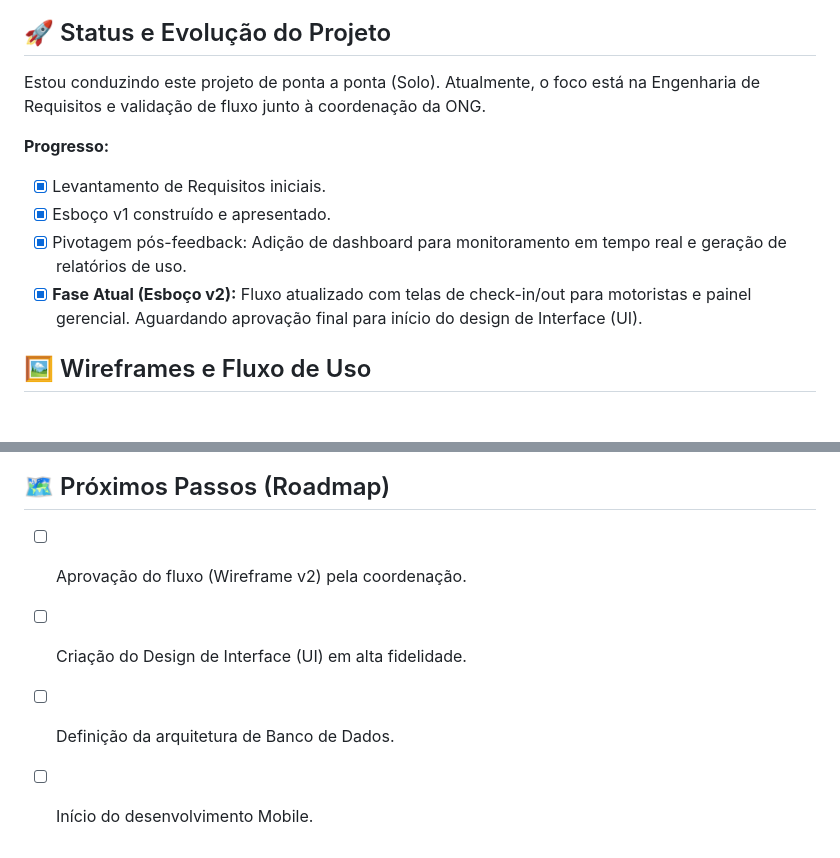
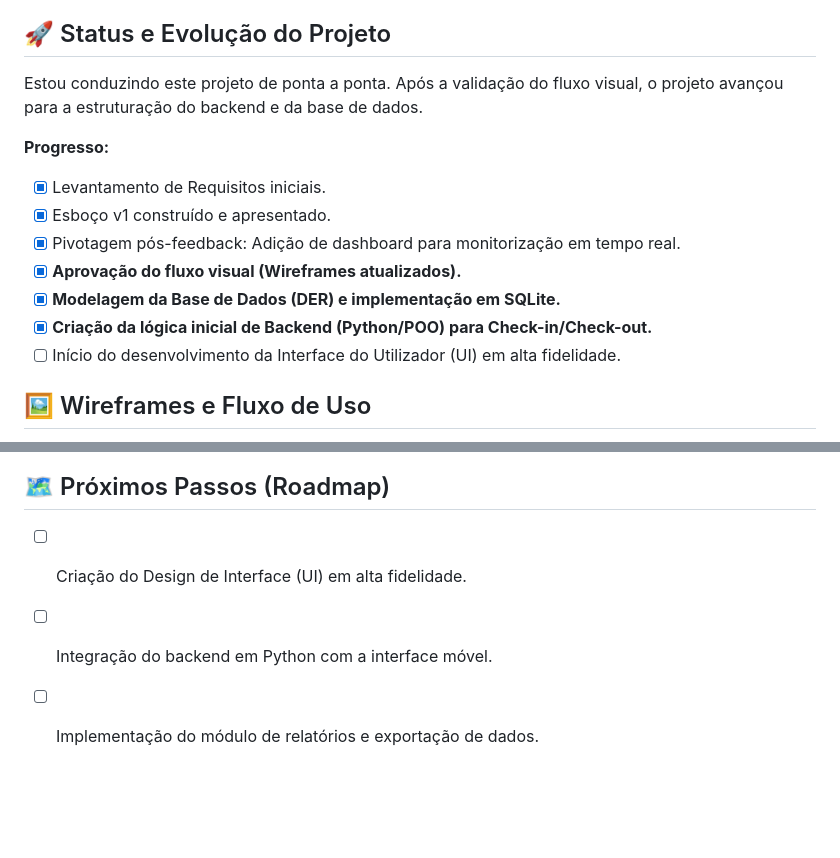
Before and after one commit to Ohlipeh/app-logistica-familia-feliz, a Markdown page: README.md, 2 parts joined by grey strips. Rendered like a GitHub page; blank space fills up the shorter version.

Commit message:
Saindo da fase de validação visual para estrutura técnica em banco de dados com SQLite

```diff
--- a/README.md
+++ b/README.md
@@ -11,14 +11,17 @@ A instituição precisava de um sistema centralizado para organizar o uso de seu
 
 ## 🚀 Status e Evolução do Projeto
 
-Estou conduzindo este projeto de ponta a ponta (Solo). Atualmente, o foco está na Engenharia de Requisitos e validação de fluxo junto à coordenação da ONG.
+Estou conduzindo este projeto de ponta a ponta. Após a validação do fluxo visual, o projeto avançou para a estruturação do backend e da base de dados.
 
 **Progresso:**
 
 - [x] Levantamento de Requisitos iniciais.
 - [x] Esboço v1 construído e apresentado.
-- [x] Pivotagem pós-feedback: Adição de dashboard para monitoramento em tempo real e geração de relatórios de uso.
-- [x] **Fase Atual (Esboço v2):** Fluxo atualizado com telas de check-in/out para motoristas e painel gerencial. Aguardando aprovação final para início do design de Interface (UI).
+- [x] Pivotagem pós-feedback: Adição de dashboard para monitorização em tempo real.
+- [x] **Aprovação do fluxo visual (Wireframes atualizados).**
+- [x] **Modelagem da Base de Dados (DER) e implementação em SQLite.**
+- [x] **Criação da lógica inicial de Backend (Python/POO) para Check-in/Check-out.**
+- [ ] Início do desenvolvimento da Interface do Utilizador (UI) em alta fidelidade.
 
 ## 🖼️ Wireframes e Fluxo de Uso
 
@@ -29,6 +46,5 @@ Abaixo estão os protótipos de baixa fidelidade criados para alinhar as expecta
 ## 🗺️ Próximos Passos (Roadmap)
 
-- [ ] Aprovação do fluxo (Wireframe v2) pela coordenação.
 - [ ] Criação do Design de Interface (UI) em alta fidelidade.
-- [ ] Definição da arquitetura de Banco de Dados.
-- [ ] Início do desenvolvimento Mobile.
+- [ ] Integração do backend em Python com a interface móvel.
+- [ ] Implementação do módulo de relatórios e exportação de dados.
```
Also changed, not shown: other parts of README.md (+14 -0 lines), assets/der.png (added), assets/fluxo_v2.png (added), 4 other files.
